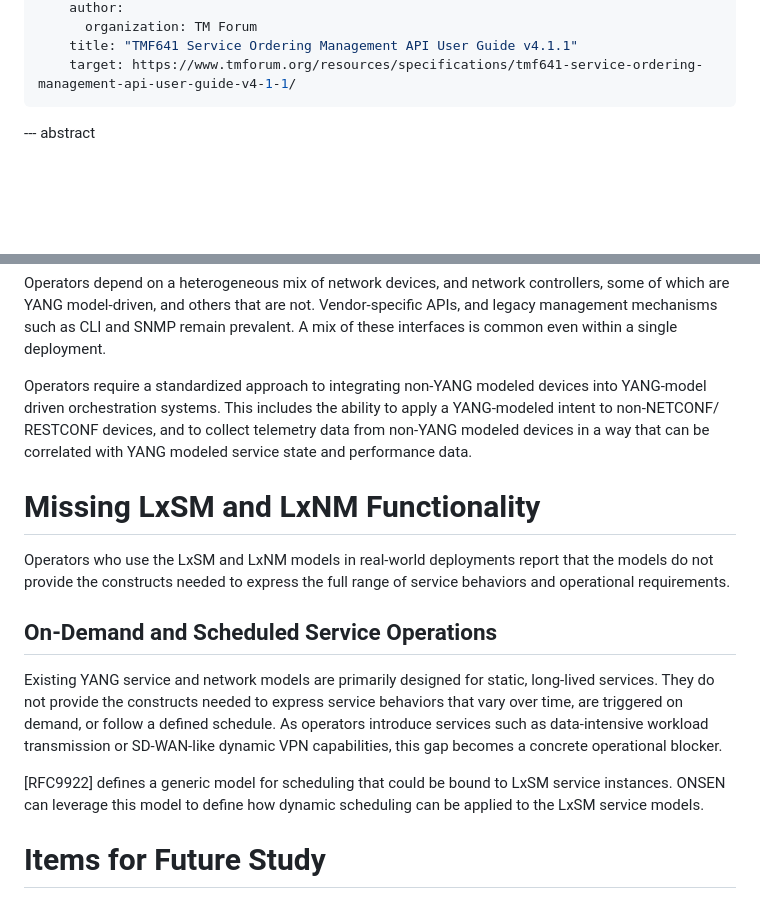
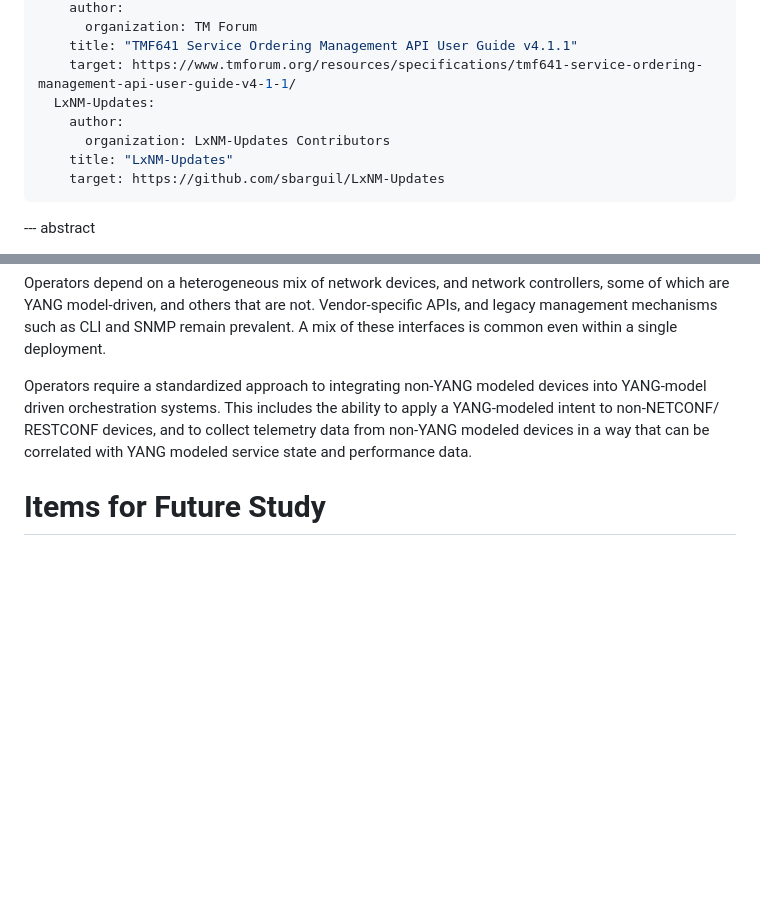
Before and after one commit to sbarguil/ONSEN_Problem_Statement, a Markdown page: draft-kbf-onsen-problem-statement.md, 2 parts joined by grey strips. Rendered like a GitHub page; blank space fills up the shorter version.

```diff
--- a/draft-kbf-onsen-problem-statement.md
+++ b/draft-kbf-onsen-problem-statement.md
@@ -71,6 +71,11 @@ informative:
       organization: TM Forum
     title: "TMF641 Service Ordering Management API User Guide v4.1.1"
     target: https://www.tmforum.org/resources/specifications/tmf641-service-ordering-management-api-user-guide-v4-1-1/
+  LxNM-Updates:
+    author:
+      organization: LxNM-Updates Contributors
+    title: "LxNM-Updates"
+    target: https://github.com/sbarguil/LxNM-Updates
 ...
 
 --- abstract
@@ -314,27 +342,6 @@ RESTCONF devices, and to collect telemetry data from non-YANG modeled
 devices in a way that can be correlated with YANG modeled service
 state and performance data.
 
-#  Missing LxSM and LxNM Functionality
-
-Operators who use the LxSM and LxNM models in real-world deployments
-report that the models do not provide the constructs needed to
-express the full range of service behaviors and operational
-requirements.
-
-## On-Demand and Scheduled Service Operations
-
-Existing YANG service and network models are primarily designed for
-static, long-lived services.  They do not provide the constructs
-needed to express service behaviors that vary over time, are
-triggered on demand, or follow a defined schedule.  As operators
-introduce services such as data-intensive workload transmission or
-SD-WAN-like dynamic VPN capabilities, this gap becomes a concrete
-operational blocker.
-
-[RFC9922] defines a generic model for scheduling that could be bound
-to LxSM service instances.  ONSEN can leverage this model to define
-how dynamic scheduling can be applied to the LxSM service models.
-
 # Items for Future Study
 
 The following problem areas were raised during the IETF126 ONSEN work
```
Also changed, not shown: other parts of draft-kbf-onsen-problem-statement.md (+52 -14 lines).
